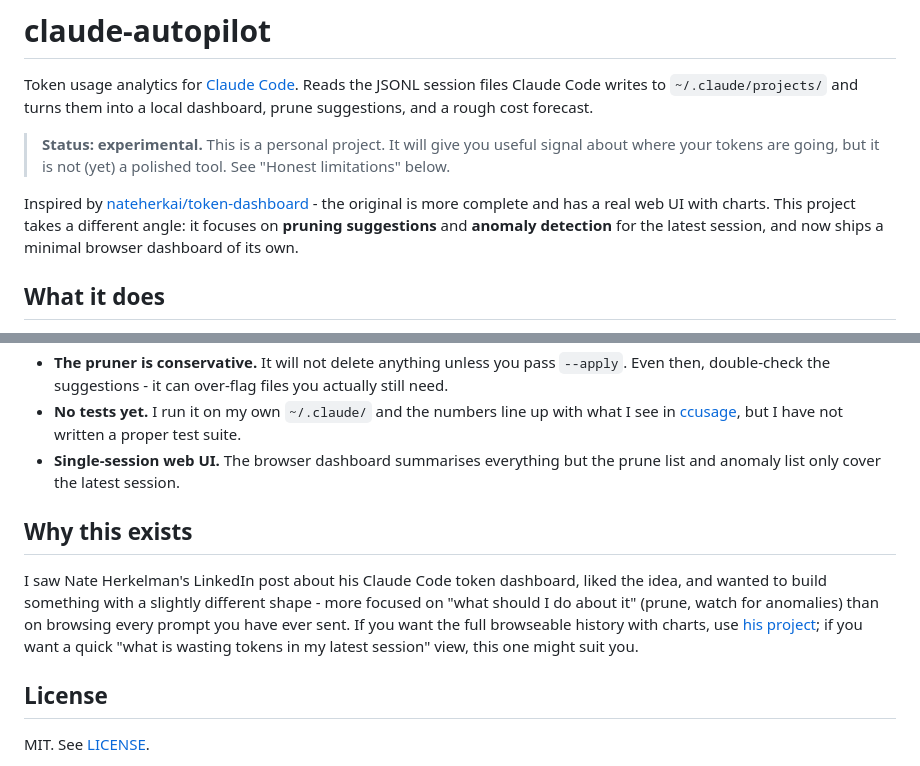
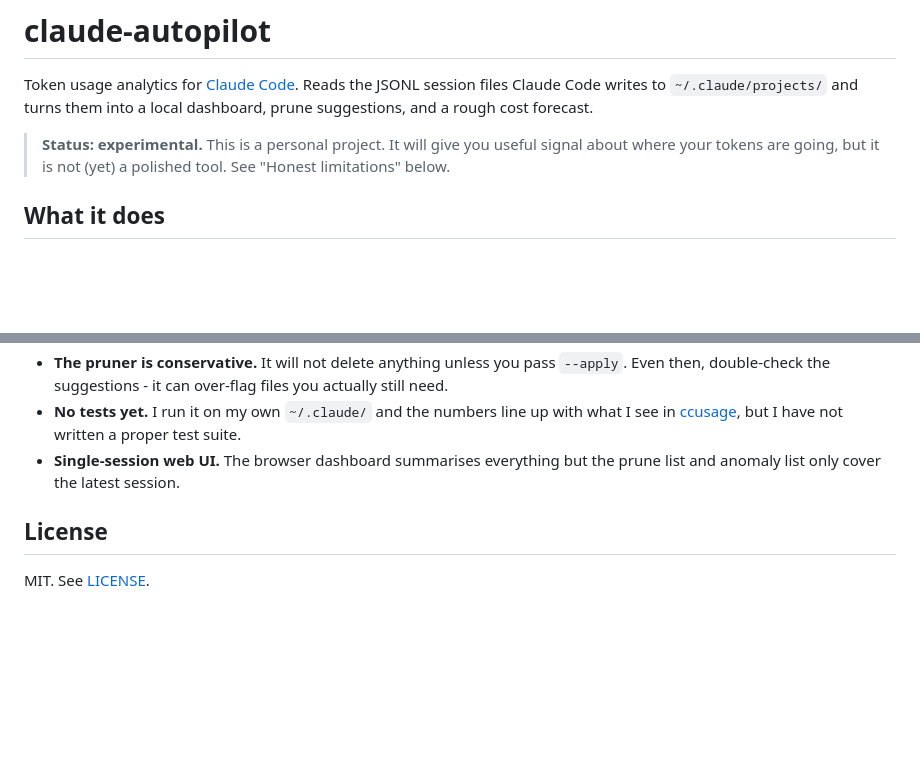
Before and after one commit to Dharmik2510/claude-autopilot, a Markdown page: README.md, 2 parts joined by grey strips. Drawn GitHub-style; blank space fills up the shorter version.

Commit message:
Remove 'Why this exists' section from README
Removed the 'Why this exists' section to streamline the README.

```diff
--- a/README.md
+++ b/README.md
@@ -3,8 +3,6 @@
 Token usage analytics for [Claude Code](https://docs.anthropic.com/en/docs/claude-code). Reads the JSONL session files Claude Code writes to `~/.claude/projects/` and turns them into a local dashboard, prune suggestions, and a rough cost forecast.
 
 > **Status: experimental.** This is a personal project. It will give you useful signal about where your tokens are going, but it is not (yet) a polished tool. See "Honest limitations" below.
-
-Inspired by [nateherkai/token-dashboard](https://github.com/nateherkai/token-dashboard) - the original is more complete and has a real web UI with charts. This project takes a different angle: it focuses on **pruning suggestions** and **anomaly detection** for the latest session, and now ships a minimal browser dashboard of its own.
 
 ## What it does
 
@@ -70,10 +68,6 @@ Nothing leaves your machine. The web server binds to `127.0.0.1` only - never `0
 - **No tests yet.** I run it on my own `~/.claude/` and the numbers line up with what I see in [ccusage](https://github.com/ryoppippi/ccusage), but I have not written a proper test suite.
 - **Single-session web UI.** The browser dashboard summarises everything but the prune list and anomaly list only cover the latest session.
 
-## Why this exists
-
-I saw Nate Herkelman's LinkedIn post about his Claude Code token dashboard, liked the idea, and wanted to build something with a slightly different shape - more focused on "what should I do about it" (prune, watch for anomalies) than on browsing every prompt you have ever sent. If you want the full browseable history with charts, use [his project](https://github.com/nateherkai/token-dashboard); if you want a quick "what is wasting tokens in my latest session" view, this one might suit you.
-
 ## License
 
 MIT. See [LICENSE](LICENSE).
```
